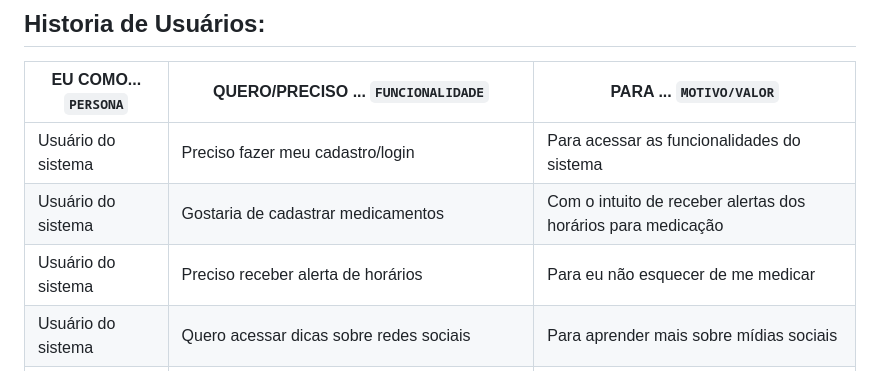
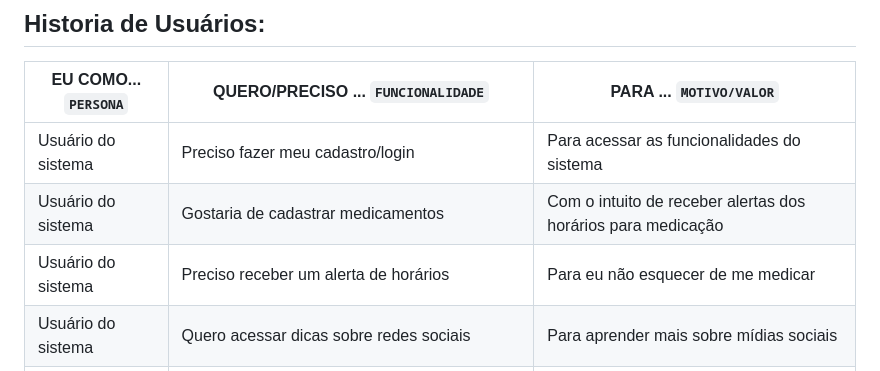
Before and after one commit to ICEI-PUC-Minas-PMV-SI/pmv-si-2024-1-pe1-t5-60tech, a Markdown page: docs/especification.md, the part around the change. GitHub-like rendering.

```diff
--- a/docs/especification.md
+++ b/docs/especification.md
@@ -23,7 +23,7 @@ Madalena Gonçalves é uma professora de 60 anos que, devido ao seu trabalho e
 |--------------------|------------------------------------|----------------------------------------|
 |Usuário do sistema  | Preciso fazer meu cadastro/login           | Para acessar as funcionalidades do sistema        |
 |Usuário do sistema  | Gostaria de cadastrar medicamentos       | Com o intuito de receber alertas dos horários para medicação  |
-|Usuário do sistema  | Preciso receber alerta de horários       | Para eu não esquecer de me medicar |
+|Usuário do sistema  | Preciso receber um alerta de horários       | Para eu não esquecer de me medicar |
 |Usuário do sistema  | Quero acessar dicas sobre redes sociais | Para aprender mais sobre mídias sociais |
 |Usuário do sistema  | Quero receber tutoriais sobre ferramentas de tecnologia | Para adquirir mais conhecimento |
 |Usuário do sistema  | Gostaria de receber instruções de segurança relacionado a tecnologia | Para me sentir mais seguro ao usar tecnologia |
```
